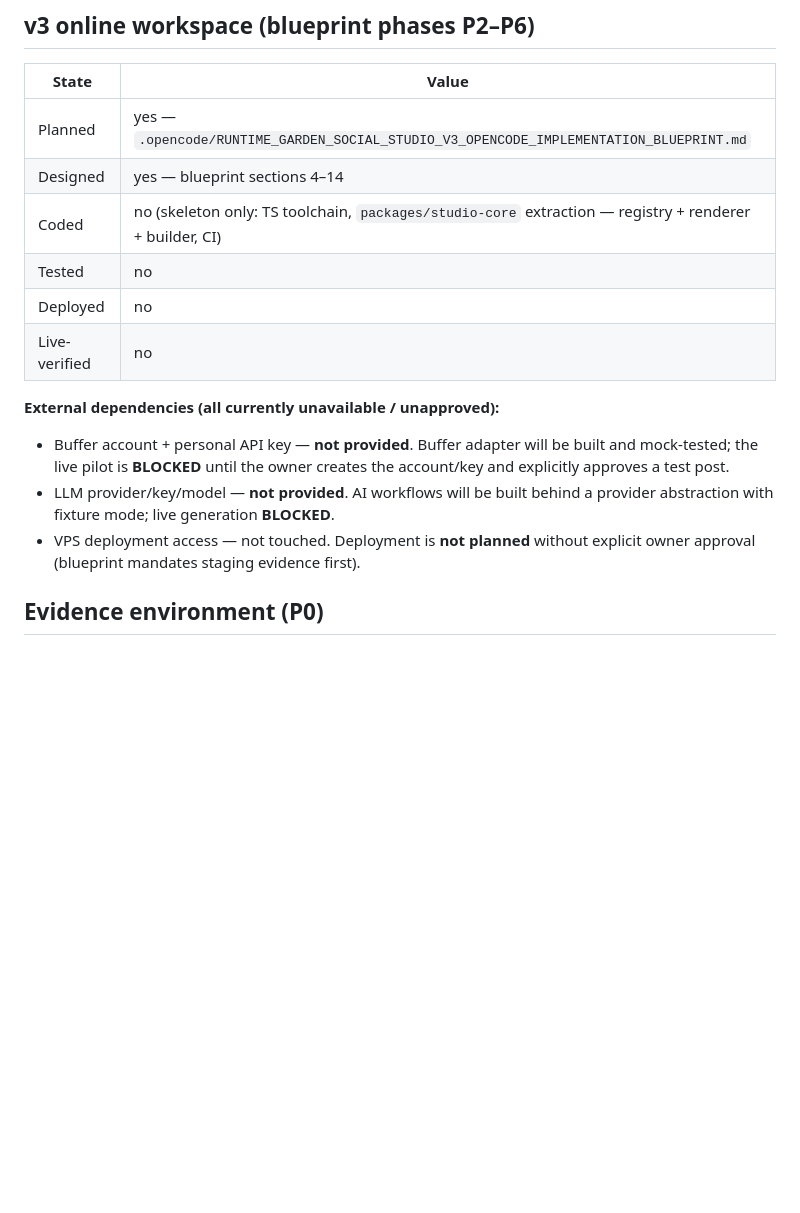
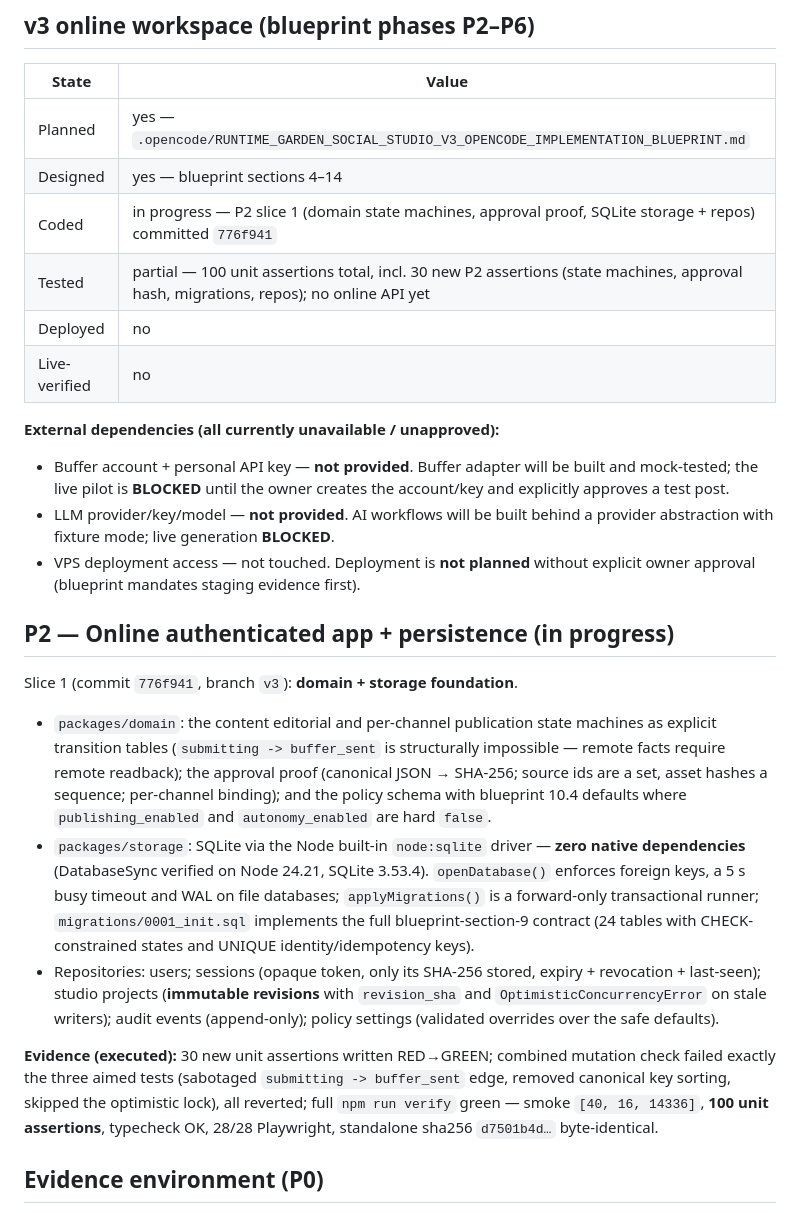
Before and after one commit to Runtime-Garden/social-studio, a Markdown page: docs/project-status.md, the part around the change. Drawn GitHub-style; blank space fills up the shorter version.

Commit message:
docs(p2): record domain/storage foundation slice

```diff
--- a/docs/project-status.md
+++ b/docs/project-status.md
@@ -169,8 +169,8 @@ standalone sha256 `d7501b4d…` byte-identical.
 |---|---|
 | Planned | yes — `.opencode/RUNTIME_GARDEN_SOCIAL_STUDIO_V3_OPENCODE_IMPLEMENTATION_BLUEPRINT.md` |
 | Designed | yes — blueprint sections 4–14 |
-| Coded | no (skeleton only: TS toolchain, `packages/studio-core` extraction — registry + renderer + builder, CI) |
-| Tested | no |
+| Coded | in progress — P2 slice 1 (domain state machines, approval proof, SQLite storage + repos) committed `776f941` |
+| Tested | partial — 100 unit assertions total, incl. 30 new P2 assertions (state machines, approval hash, migrations, repos); no online API yet |
 | Deployed | no |
 | Live-verified | no |
 
@@ -183,6 +183,37 @@ standalone sha256 `d7501b4d…` byte-identical.
   a provider abstraction with fixture mode; live generation **BLOCKED**.
 - VPS deployment access — not touched. Deployment is **not planned** without
   explicit owner approval (blueprint mandates staging evidence first).
+
+## P2 — Online authenticated app + persistence (in progress)
+
+Slice 1 (commit `776f941`, branch `v3`): **domain + storage foundation**.
+
+- `packages/domain`: the content editorial and per-channel publication state
+  machines as explicit transition tables (`submitting -> buffer_sent` is
+  structurally impossible — remote facts require remote readback);
+  the approval proof (canonical JSON → SHA-256; source ids are a set, asset
+  hashes a sequence; per-channel binding); and the policy schema with
+  blueprint 10.4 defaults where `publishing_enabled` and `autonomy_enabled`
+  are hard `false`.
+- `packages/storage`: SQLite via the Node built-in `node:sqlite` driver —
+  **zero native dependencies** (DatabaseSync verified on Node 24.21, SQLite
+  3.53.4). `openDatabase()` enforces foreign keys, a 5 s busy timeout and WAL
+  on file databases; `applyMigrations()` is a forward-only transactional
+  runner; `migrations/0001_init.sql` implements the full blueprint-section-9
+  contract (24 tables with CHECK-constrained states and UNIQUE
+  identity/idempotency keys).
+- Repositories: users; sessions (opaque token, only its SHA-256 stored,
+  expiry + revocation + last-seen); studio projects (**immutable revisions**
+  with `revision_sha` and `OptimisticConcurrencyError` on stale writers);
+  audit events (append-only); policy settings (validated overrides over the
+  safe defaults).
+
+**Evidence (executed):** 30 new unit assertions written RED→GREEN; combined
+mutation check failed exactly the three aimed tests (sabotaged
+`submitting -> buffer_sent` edge, removed canonical key sorting, skipped the
+optimistic lock), all reverted; full `npm run verify` green — smoke
+`[40, 16, 14336]`, **100 unit assertions**, typecheck OK, 28/28 Playwright,
+standalone sha256 `d7501b4d…` byte-identical.
 
 ## Evidence environment (P0)
 
```
Also changed, not shown: CHANGELOG.md (+25 -0 lines).
